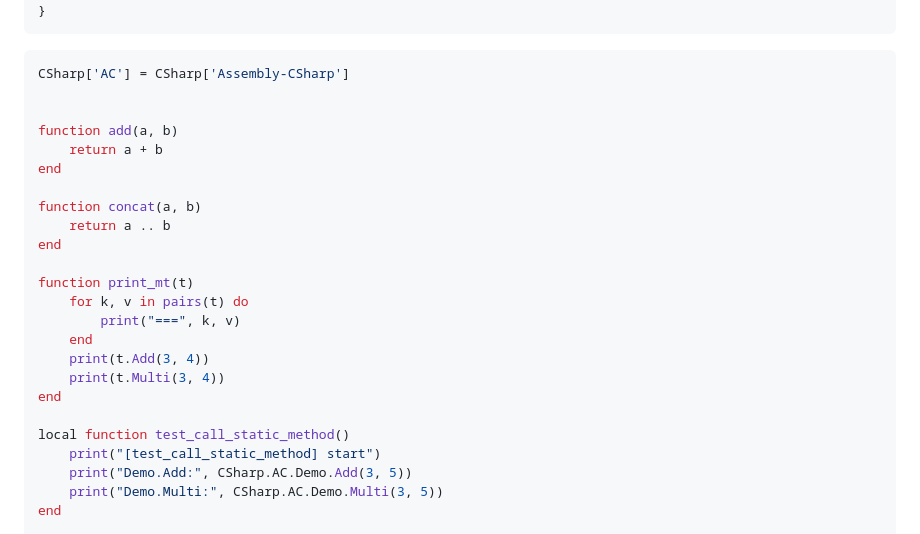
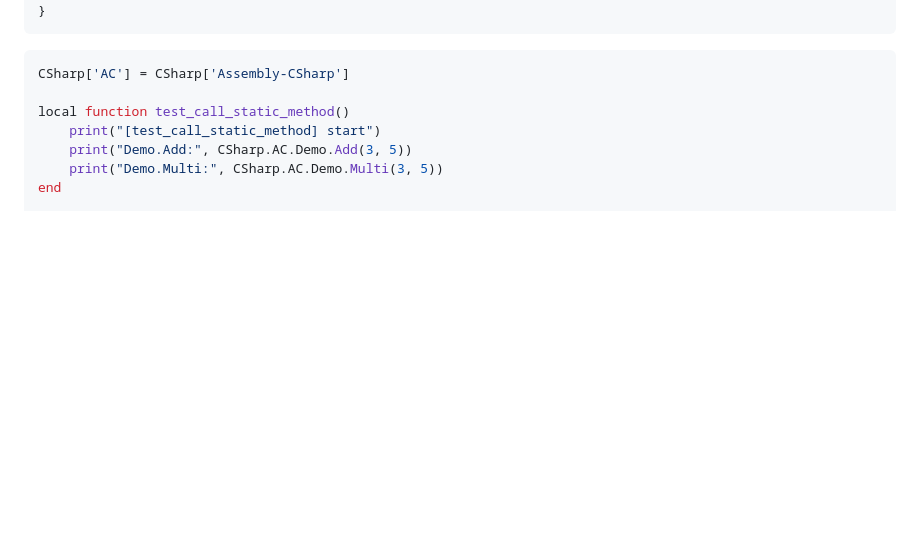
Before and after one commit to focus-creative-games/zlua, a Markdown page: README.md, the part around one of its changes. Drawn GitHub-style; blank space fills up the shorter version.

````diff
--- a/README.md
+++ b/README.md
@@ -126,23 +126,6 @@ public class Demo
 ```lua
 CSharp['AC'] = CSharp['Assembly-CSharp']
 
-
-function add(a, b)
-    return a + b
-end
-
-function concat(a, b)
-    return a .. b
-end
-
-function print_mt(t)
-    for k, v in pairs(t) do
-        print("===", k, v)
-    end
-    print(t.Add(3, 4))
-    print(t.Multi(3, 4))
-end
-
 local function test_call_static_method()
     print("[test_call_static_method] start")
     print("Demo.Add:", CSharp.AC.Demo.Add(3, 5))
````
Also changed, not shown: other parts of README.md (+1 -1 lines).
